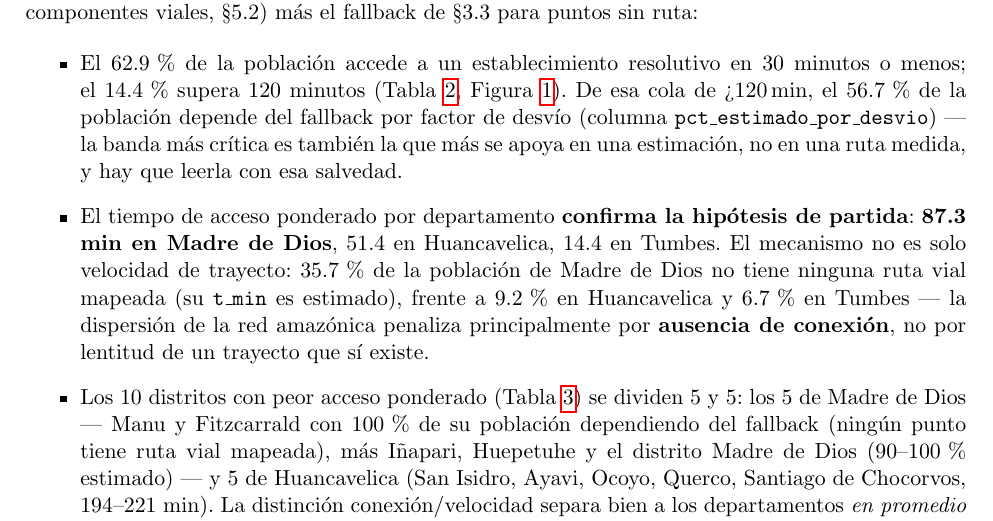
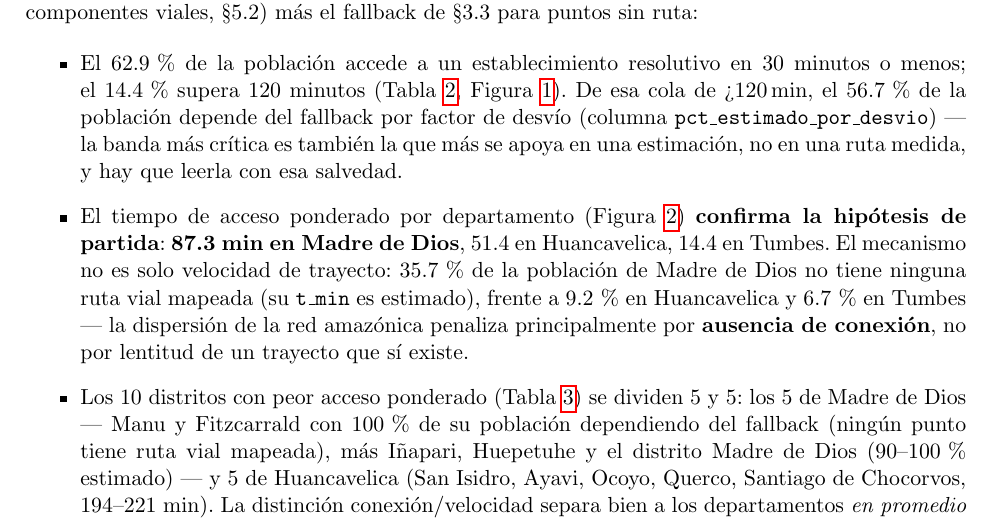
Before and after one commit to henryluis0603/Llupton_Henry_HW_02_202602, a LaTeX paper (report/main.tex): part of page 5 of 12, cut so that both start at the same text. Compiled offline with pdfLaTeX.

Commit message:
Vincular Figura 2 al texto y regenerar notebook con isócronas corregidas
report/main.tex: la Figura 2 (distribución de t_min por departamento)
tenía \label pero nunca se referenciaba desde la prosa (\ref) — quedaba
huérfana. Vinculada al bullet de Resultados que describe exactamente lo
que muestra. Verificado: todas las \ref{} del documento tienen su \label{}
correspondiente (incluyendo los generados en report/tables/*.tex), y el
PDF sigue compilando en 12 páginas.

walkthrough.ipynb: re-ejecutado para recoger las isócronas regeneradas
tras el fix de dirección de grafo (routing.isochrone_polygons). 0 errores.

Co-Authored-By: Claude Sonnet 5 <noreply@anthropic.com>

```diff
--- a/report/main.tex
+++ b/report/main.tex
@@ -286,9 +286,10 @@ para puntos sin ruta:
   desvío (columna \texttt{pct\_estimado\_por\_desvio}) --- la banda más
   crítica es también la que más se apoya en una estimación, no en una ruta
   medida, y hay que leerla con esa salvedad.
-\item El tiempo de acceso ponderado por departamento \textbf{confirma la
-  hipótesis de partida}: \textbf{87.3 min en Madre de Dios}, 51.4 en
-  Huancavelica, 14.4 en Tumbes. El mecanismo no es solo velocidad de
+\item El tiempo de acceso ponderado por departamento (Figura
+  \ref{fig:dist_t_min}) \textbf{confirma la hipótesis de partida}:
+  \textbf{87.3 min en Madre de Dios}, 51.4 en Huancavelica, 14.4 en Tumbes.
+  El mecanismo no es solo velocidad de
   trayecto: 35.7\,\% de la población de Madre de Dios no tiene ninguna ruta
   vial mapeada (su \texttt{t\_min} es estimado), frente a 9.2\,\% en
   Huancavelica y 6.7\,\% en Tumbes --- la dispersión de la red amazónica
```
Also changed, not shown: report/main.pdf, 1 other file.
